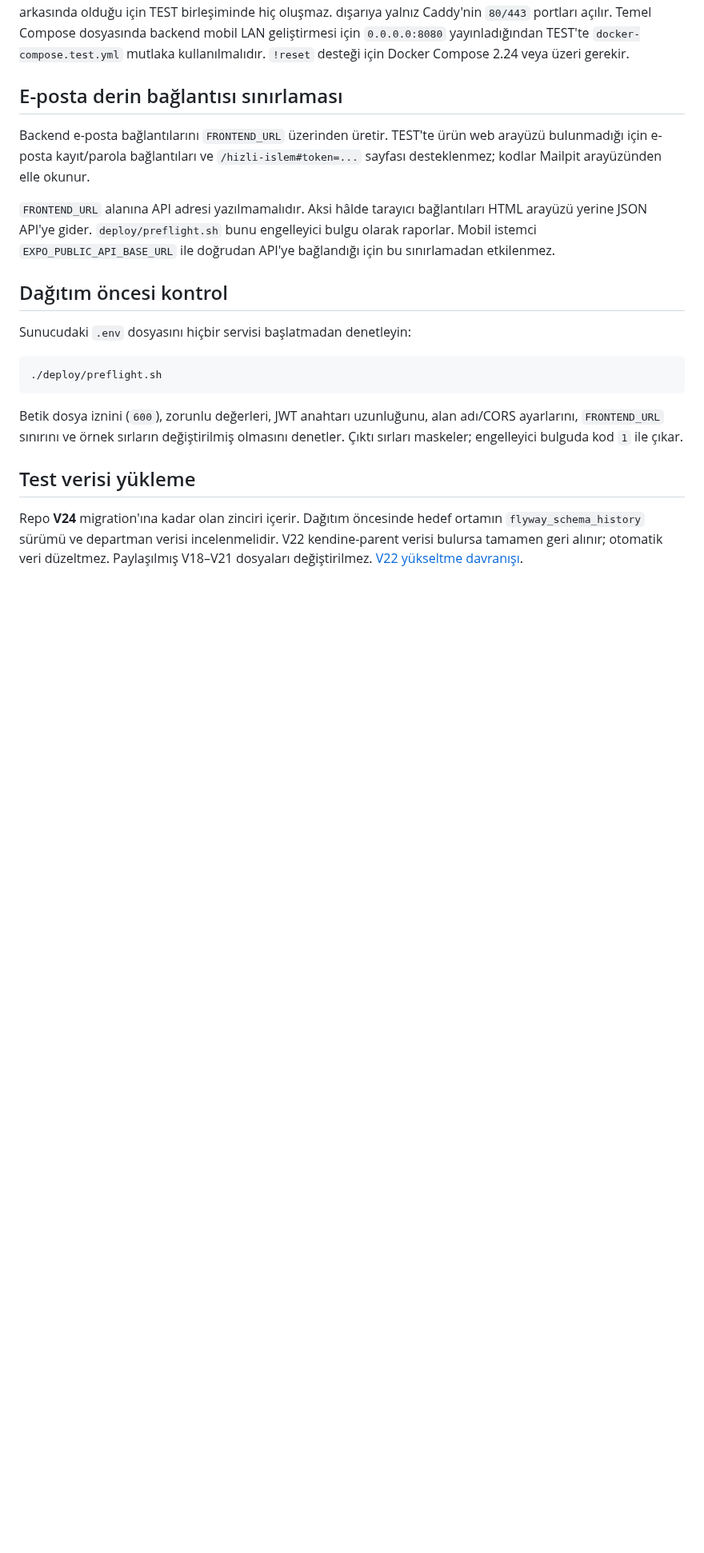
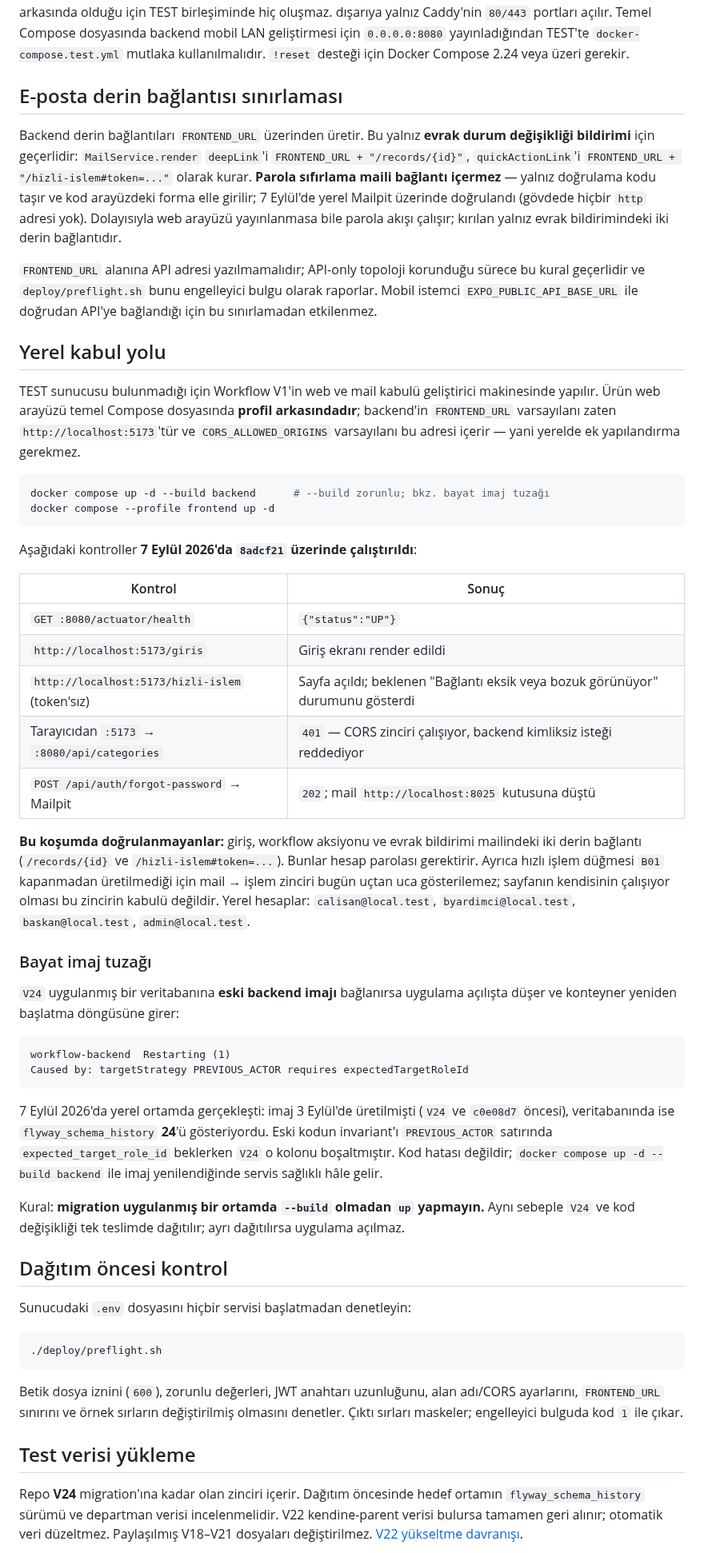
Before and after one commit to btkstajyer26/WorkFlowProject, a Markdown page: docs/TEST_ORTAMI_NOTU.md, the part around one of its changes. Shown at 80% size. Rendered like a GitHub page; blank space fills up the shorter version.

Commit message:
docs(workflow): dökümantasyon güncellendi

````diff
--- a/docs/TEST_ORTAMI_NOTU.md
+++ b/docs/TEST_ORTAMI_NOTU.md
@@ -31,9 +44,68 @@ Birleştirilmiş TEST yapılandırması `db`, `backend` ve `mailpit` host portla
 
 ## E-posta derin bağlantısı sınırlaması
 
-Backend e-posta bağlantılarını `FRONTEND_URL` üzerinden üretir. TEST'te ürün web arayüzü bulunmadığı için e-posta kayıt/parola bağlantıları ve `/hizli-islem#token=...` sayfası desteklenmez; kodlar Mailpit arayüzünden elle okunur.
+Backend derin bağlantıları `FRONTEND_URL` üzerinden üretir. Bu yalnız **evrak durum
+değişikliği bildirimi** için geçerlidir: `MailService.render` `deepLink`'i
+`FRONTEND_URL + "/records/{id}"`, `quickActionLink`'i
+`FRONTEND_URL + "/hizli-islem#token=..."` olarak kurar. **Parola sıfırlama maili
+bağlantı içermez** — yalnız doğrulama kodu taşır ve kod arayüzdeki forma elle girilir;
+7 Eylül'de yerel Mailpit üzerinde doğrulandı (gövdede hiçbir `http` adresi yok).
+Dolayısıyla web arayüzü yayınlanmasa bile parola akışı çalışır; kırılan yalnız evrak
+bildirimindeki iki derin bağlantıdır.
 
-`FRONTEND_URL` alanına API adresi yazılmamalıdır. Aksi hâlde tarayıcı bağlantıları HTML arayüzü yerine JSON API'ye gider. `deploy/preflight.sh` bunu engelleyici bulgu olarak raporlar. Mobil istemci `EXPO_PUBLIC_API_BASE_URL` ile doğrudan API'ye bağlandığı için bu sınırlamadan etkilenmez.
+`FRONTEND_URL` alanına API adresi yazılmamalıdır; API-only topoloji korunduğu sürece bu
+kural geçerlidir ve `deploy/preflight.sh` bunu engelleyici bulgu olarak raporlar. Mobil
+istemci `EXPO_PUBLIC_API_BASE_URL` ile doğrudan API'ye bağlandığı için bu sınırlamadan
+etkilenmez.
+
+## Yerel kabul yolu
+
+TEST sunucusu bulunmadığı için Workflow V1'in web ve mail kabulü geliştirici
+makinesinde yapılır. Ürün web arayüzü temel Compose dosyasında **profil arkasındadır**;
+backend'in `FRONTEND_URL` varsayılanı zaten `http://localhost:5173`'tür ve
+`CORS_ALLOWED_ORIGINS` varsayılanı bu adresi içerir — yani yerelde ek yapılandırma
+gerekmez.
+
+```bash
+docker compose up -d --build backend      # --build zorunlu; bkz. bayat imaj tuzağı
+docker compose --profile frontend up -d
+```
+
+Aşağıdaki kontroller **7 Eylül 2026'da `8adcf21` üzerinde çalıştırıldı**:
+
+| Kontrol | Sonuç |
+| --- | --- |
+| `GET :8080/actuator/health` | `{"status":"UP"}` |
+| `http://localhost:5173/giris` | Giriş ekranı render edildi |
+| `http://localhost:5173/hizli-islem` (token'sız) | Sayfa açıldı; beklenen "Bağlantı eksik veya bozuk görünüyor" durumunu gösterdi |
+| Tarayıcıdan `:5173` → `:8080/api/categories` | `401` — CORS zinciri çalışıyor, backend kimliksiz isteği reddediyor |
+| `POST /api/auth/forgot-password` → Mailpit | `202`; mail `http://localhost:8025` kutusuna düştü |
+
+**Bu koşumda doğrulanmayanlar:** giriş, workflow aksiyonu ve evrak bildirimi mailindeki
+iki derin bağlantı (`/records/{id}` ve `/hizli-islem#token=...`). Bunlar hesap parolası
+gerektirir. Ayrıca hızlı işlem düğmesi `B01` kapanmadan üretilmediği için mail → işlem
+zinciri bugün uçtan uca gösterilemez; sayfanın kendisinin çalışıyor olması bu zincirin
+kabulü değildir. Yerel hesaplar: `calisan@local.test`, `byardimci@local.test`,
+`baskan@local.test`, `admin@local.test`.
+
+### Bayat imaj tuzağı
+
+`V24` uygulanmış bir veritabanına **eski backend imajı** bağlanırsa uygulama açılışta
+düşer ve konteyner yeniden başlatma döngüsüne girer:
+
+```
+workflow-backend  Restarting (1)
+Caused by: targetStrategy PREVIOUS_ACTOR requires expectedTargetRoleId
+```
+
+7 Eylül 2026'da yerel ortamda gerçekleşti: imaj 3 Eylül'de üretilmişti (`V24` ve
+`c0e08d7` öncesi), veritabanında ise `flyway_schema_history` **24**'ü gösteriyordu.
+Eski kodun invariant'ı `PREVIOUS_ACTOR` satırında `expected_target_role_id` beklerken
+`V24` o kolonu boşaltmıştır. Kod hatası değildir; `docker compose up -d --build backend`
+ile imaj yenilendiğinde servis sağlıklı hâle gelir.
+
+Kural: **migration uygulanmış bir ortamda `--build` olmadan `up` yapmayın.** Aynı sebeple
+`V24` ve kod değişikliği tek teslimde dağıtılır; ayrı dağıtılırsa uygulama açılmaz.
 
 ## Dağıtım öncesi kontrol
 
````
Also changed, not shown: other parts of docs/TEST_ORTAMI_NOTU.md (+23 -10 lines).
